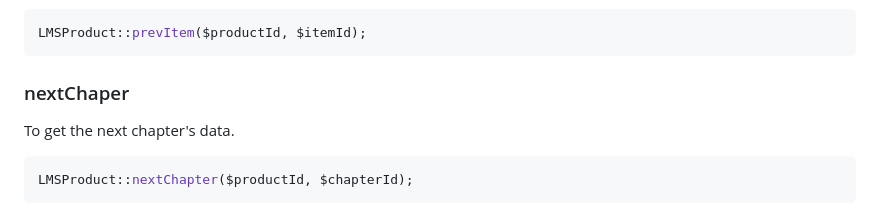
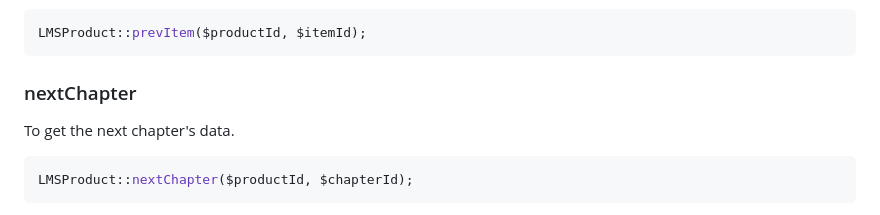
Before and after one commit to loghman/LS-ClientAssistant, a Markdown page: README.md, the part around the change. Rendered like a GitHub page.

````diff
--- a/README.md
+++ b/README.md
@@ -478,7 +478,7 @@ To get the previous item's data of an item (like a video of a session that user
 LMSProduct::prevItem($productId, $itemId);
 ```
 
-### nextChaper
+### nextChapter
 
 To get the next chapter's data.
 
````
